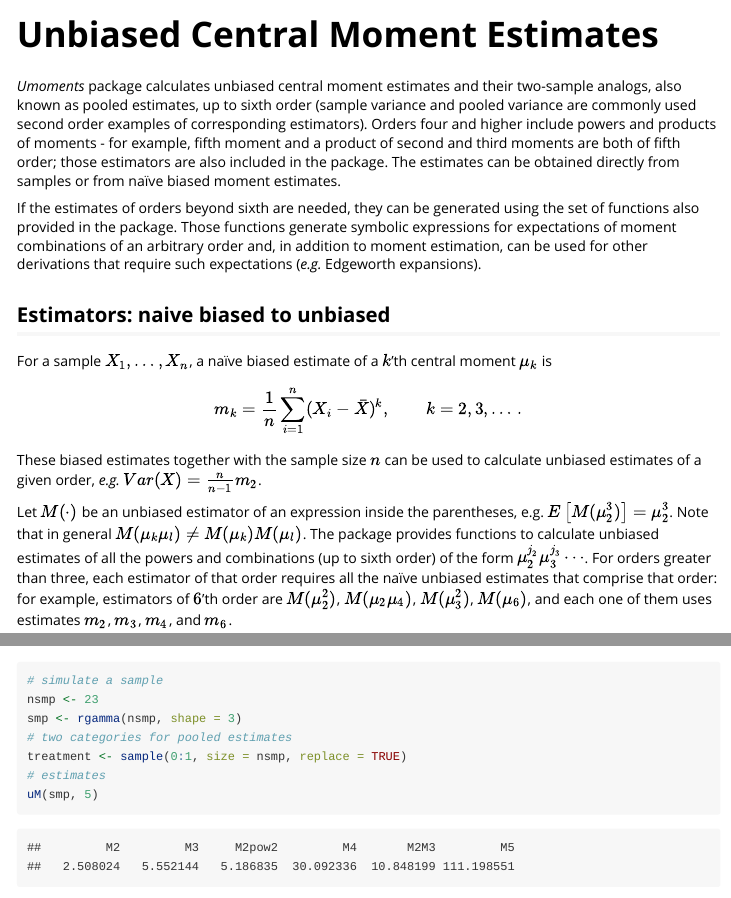
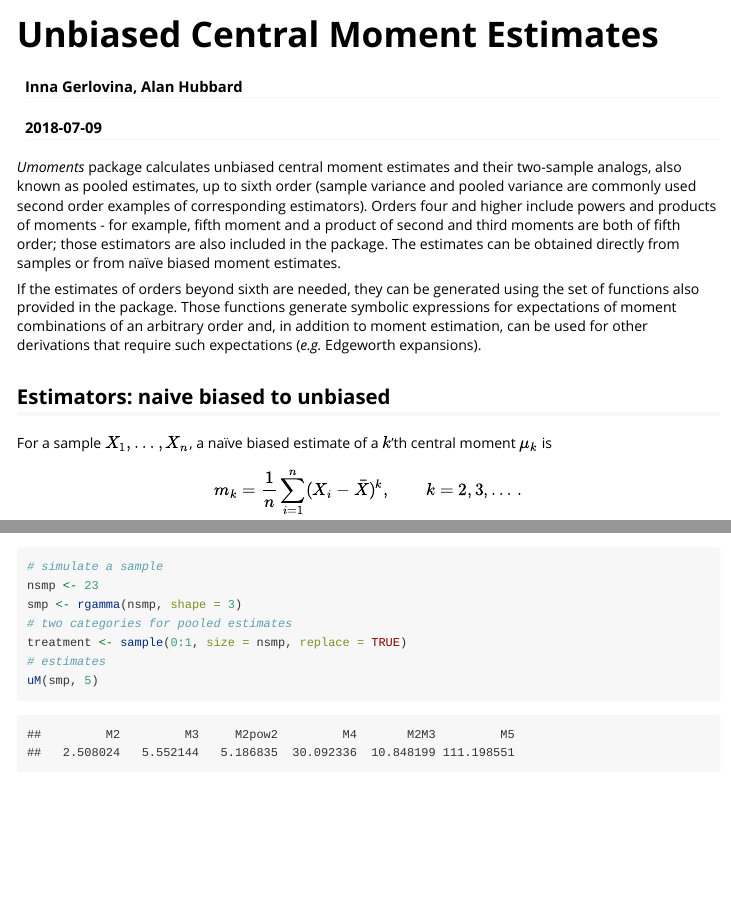
Before and after one commit to innager/Umoments, an R Markdown document (vignettes/vignetteUmom.Rmd): the page in a window 1100 px wide, from its top, and a second part further down, joined at a grey line. Rendered offline with R 4.5, knitr and Pandoc, with nearby package versions; code that draws random numbers runs with fixed seeds of ours; some code elsewhere in the file could not run offline.

Commit message:
vignette update

```diff
--- a/vignettes/vignetteUmom.Rmd
+++ b/vignettes/vignetteUmom.Rmd
@@ -1,7 +1,7 @@
 ---
 title: "Unbiased Central Moment Estimates"
-#author: "Inna Gerlovina"
-#date: "`r Sys.Date()`"
+author: "Inna Gerlovina, Alan Hubbard"
+date: "`r Sys.Date()`"
 output: rmarkdown::html_vignette
 vignette: >
   %\VignetteIndexEntry{Unbiased Central Moment Estimates}
```
Also changed, not shown: vignettes/vignetteUmom.html.
